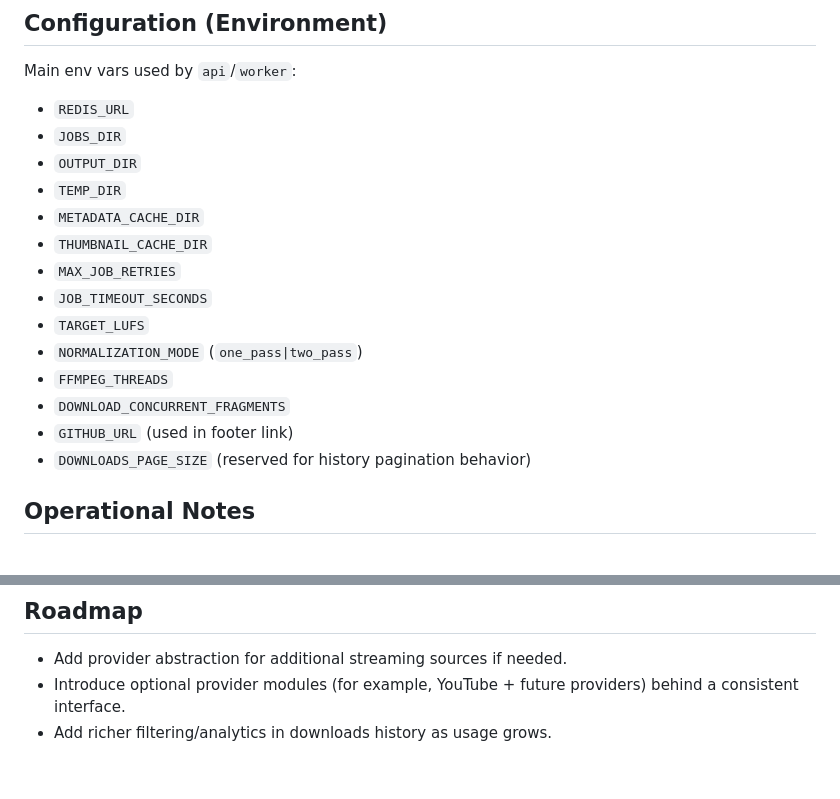
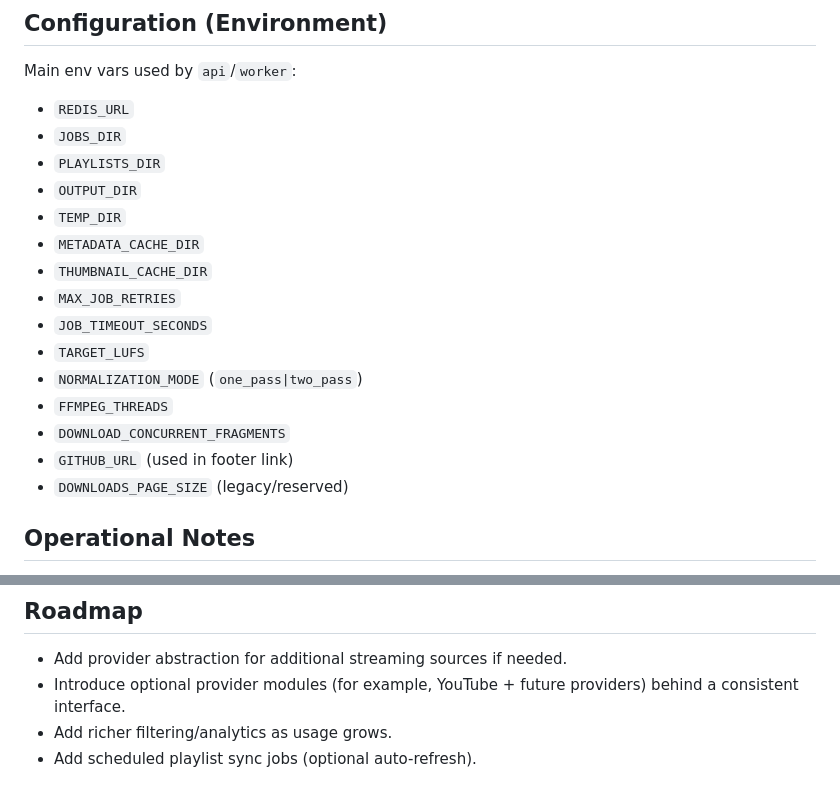
Before and after one commit to zbal/auralis-extract, a Markdown page: README.md, 2 parts joined by grey strips. Rendered like a GitHub page.

```diff
--- a/README.md
+++ b/README.md
@@ -110,6 +124,7 @@ Note: multiple workers improve concurrency/queue time, not single-file latency.
 Main env vars used by `api`/`worker`:
 - `REDIS_URL`
 - `JOBS_DIR`
+- `PLAYLISTS_DIR`
 - `OUTPUT_DIR`
 - `TEMP_DIR`
 - `METADATA_CACHE_DIR`
@@ -121,7 +136,7 @@ Main env vars used by `api`/`worker`:
 - `FFMPEG_THREADS`
 - `DOWNLOAD_CONCURRENT_FRAGMENTS`
 - `GITHUB_URL` (used in footer link)
-- `DOWNLOADS_PAGE_SIZE` (reserved for history pagination behavior)
+- `DOWNLOADS_PAGE_SIZE` (legacy/reserved)
 
 ## Operational Notes
 
@@ -134,4 +149,5 @@ Main env vars used by `api`/`worker`:
 
 - Add provider abstraction for additional streaming sources if needed.
 - Introduce optional provider modules (for example, YouTube + future providers) behind a consistent interface.
-- Add richer filtering/analytics in downloads history as usage grows.
+- Add richer filtering/analytics as usage grows.
+- Add scheduled playlist sync jobs (optional auto-refresh).
```
Also changed, not shown: other parts of README.md (+37 -23 lines).
